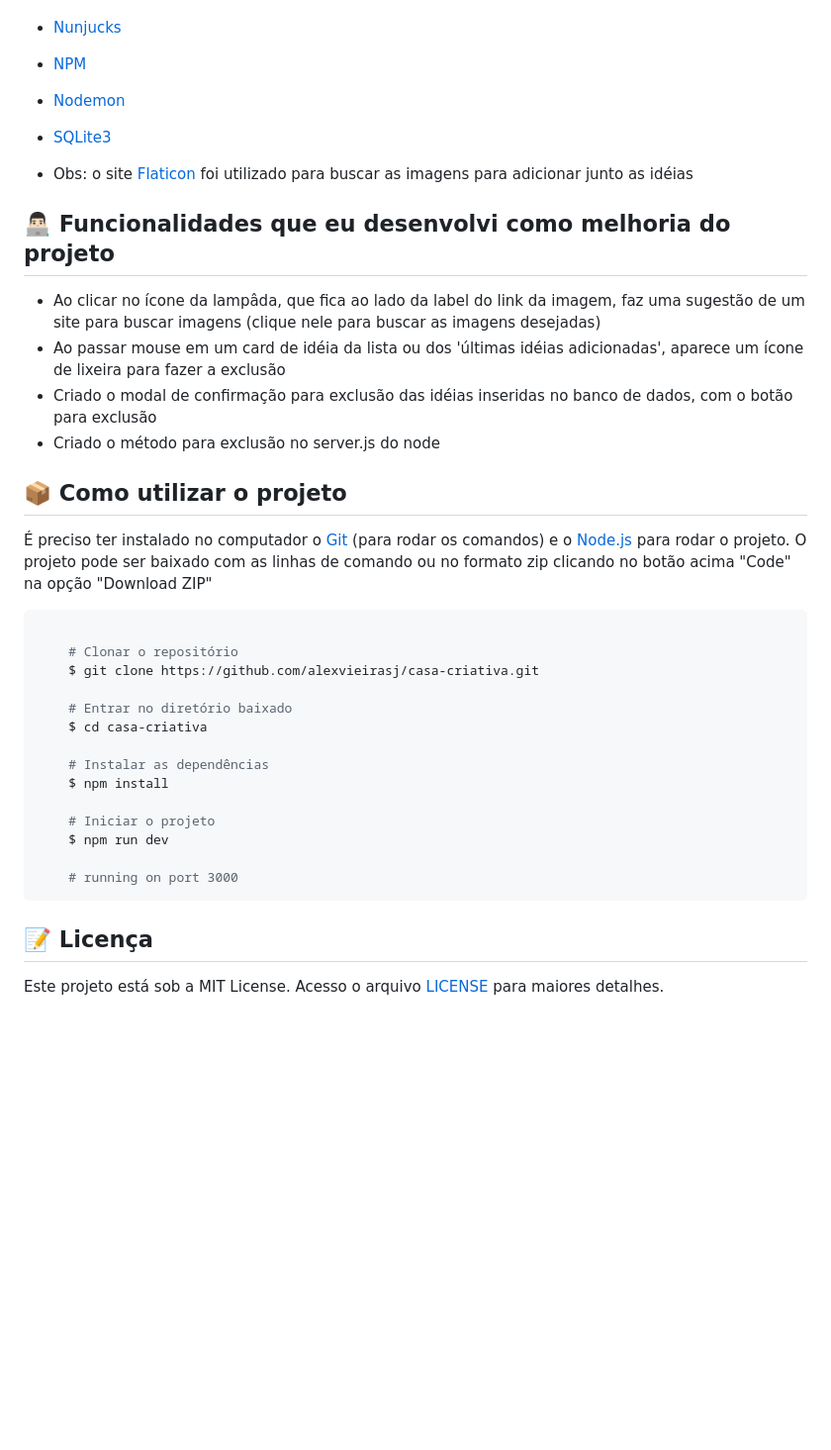
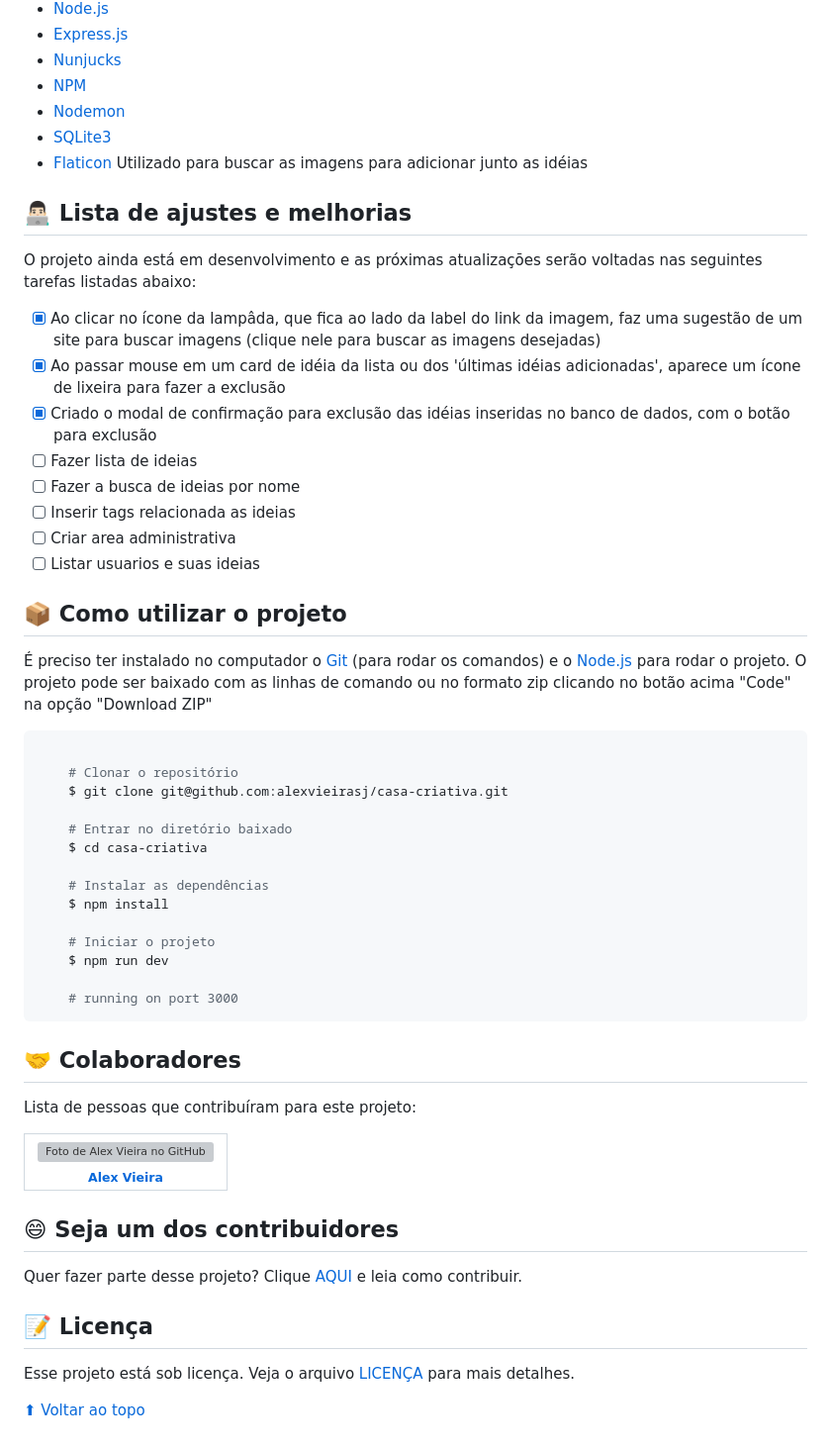
Before and after one commit to alexvieirasj/casa-criativa-app, a Markdown page: README.md, the part around the change. Shown at 99% size. Rendered like a GitHub page; blank space fills up the shorter version; grey boxes are pictures that could not be loaded.

Commit message:
📚 docs: Atualização do README

````diff
--- a/README.md
+++ b/README.md
@@ -32,16 +32,20 @@ As tecnologias utilizadas no projeto foram:
 - [NPM](https://www.npmjs.com/)
 - [Nodemon](https://nodemon.io/)
 - [SQLite3](https://www.sqlite.org/version3.html)
+- [Flaticon](https://www.flaticon.com/) Utilizado para buscar as imagens para adicionar junto as idéias
 
-- Obs: o site [Flaticon](https://www.flaticon.com/) foi utilizado para buscar as imagens para adicionar junto as idéias
+## 👨🏻‍💻 Lista de ajustes e melhorias
 
-## 👨🏻‍💻 Funcionalidades que eu desenvolvi como melhoria do projeto
+O projeto ainda está em desenvolvimento e as próximas atualizações serão voltadas nas seguintes tarefas listadas abaixo:
 
-- Ao clicar no ícone da lampâda, que fica ao lado da label do link da imagem, faz uma sugestão de um site para buscar imagens (clique nele para buscar as imagens desejadas)
-- Ao passar mouse em um card de idéia da lista ou dos 'últimas idéias adicionadas', aparece um ícone de lixeira para fazer a exclusão
-- Criado o modal de confirmação para exclusão das idéias inseridas no banco de dados, com o botão para exclusão
-- Criado o método para exclusão no server.js do node
-
+- [x] Ao clicar no ícone da lampâda, que fica ao lado da label do link da imagem, faz uma sugestão de um site para buscar imagens (clique nele para buscar as imagens desejadas)
+- [x] Ao passar mouse em um card de idéia da lista ou dos 'últimas idéias adicionadas', aparece um ícone de lixeira para fazer a exclusão
+- [x] Criado o modal de confirmação para exclusão das idéias inseridas no banco de dados, com o botão para exclusão
+- [ ] Fazer lista de ideias
+- [ ] Fazer a busca de ideias por nome
+- [ ] Inserir tags relacionada as ideias
+- [ ] Criar area administrativa
+- [ ] Listar usuarios e suas ideias
 
 ## :package: Como utilizar o projeto
 
@@ -50,7 +54,7 @@ As tecnologias utilizadas no projeto foram:
 ```bash
 
     # Clonar o repositório
-    $ git clone https://github.com/alexvieirasj/casa-criativa.git
+    $ git clone git@github.com:alexvieirasj/casa-criativa.git
 
     # Entrar no diretório baixado
     $ cd casa-criativa
@@ -64,6 +68,29 @@ As tecnologias utilizadas no projeto foram:
     # running on port 3000
 ```
 
-## :memo: Licença
+## 🤝 Colaboradores
 
-Este projeto está sob a MIT License. Acesso o arquivo [LICENSE](https://github.com/alexvieirasj/casa-criativa/blob/master/LICENSE) para maiores detalhes.
+Lista de pessoas que contribuíram para este projeto:
+
+<table>
+  <tr>
+    <td align="center">
+      <a href="#">
+        <img src="https://avatars.githubusercontent.com/u/23263907" width="100px;" alt="Foto de Alex Vieira no GitHub"/><br>
+        <sub>
+          <b>Alex Vieira</b>
+        </sub>
+      </a>
+    </td>
+  </tr>
+</table>
+
+## 😄 Seja um dos contribuidores<br>
+
+Quer fazer parte desse projeto? Clique [AQUI](CONTRIBUTING.md) e leia como contribuir.
+
+## 📝 Licença
+
+Esse projeto está sob licença. Veja o arquivo [LICENÇA](LICENSE.md) para mais detalhes.
+
+[⬆ Voltar ao topo](#title)
````
